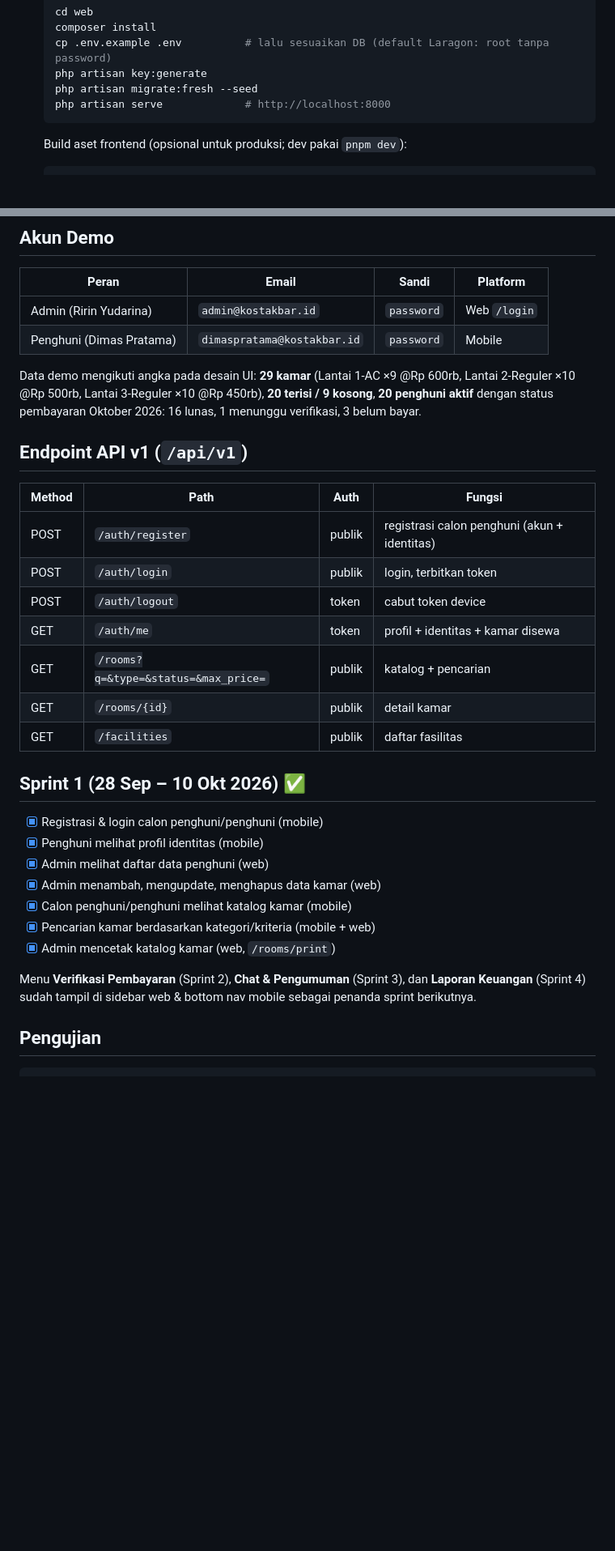
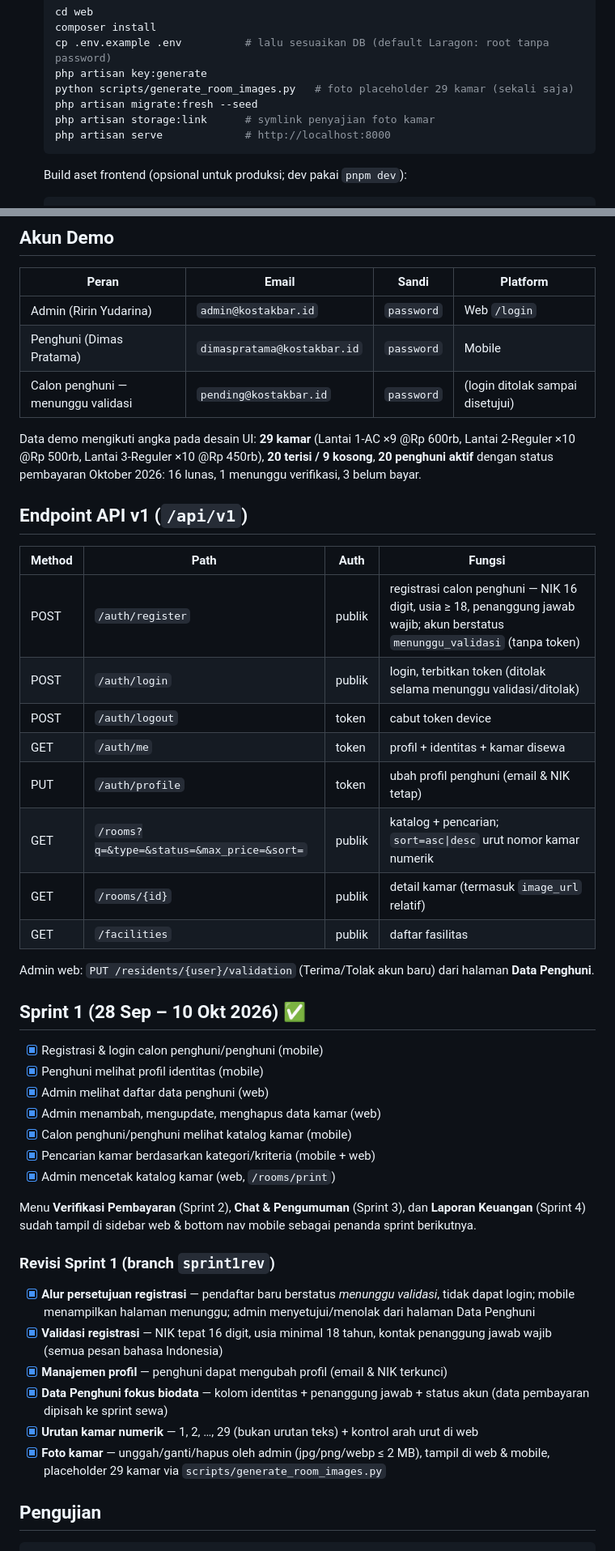
Before and after one commit to fikriwafiuddin/PengelolaanKosAkbar, a Markdown page: README.md, 2 parts joined by grey strips. Shown at 81% size. Rendered like a GitHub page; blank space fills up the shorter version.

Commit message:
docs: cara menjalankan & fitur revisi Sprint 1 (sprint1rev)
Co-Authored-By: Claude <noreply@anthropic.com>

````diff
--- a/README.md
+++ b/README.md
@@ -43,7 +43,9 @@ Struktur kode backend memakai pemisahan **Controller → Service → Model**: co
    composer install
    cp .env.example .env          # lalu sesuaikan DB (default Laragon: root tanpa password)
    php artisan key:generate
+   python scripts/generate_room_images.py   # foto placeholder 29 kamar (sekali saja)
    php artisan migrate:fresh --seed
+   php artisan storage:link      # symlink penyajian foto kamar
    php artisan serve             # http://localhost:8000
    ```
 
@@ -68,6 +70,7 @@ Struktur kode backend memakai pemisahan **Controller → Service → Model**: co
 |---|---|---|---|
 | Admin (Ririn Yudarina) | `admin@kostakbar.id` | `password` | Web `/login` |
 | Penghuni (Dimas Pratama) | `dimaspratama@kostakbar.id` | `password` | Mobile |
+| Calon penghuni — menunggu validasi | `pending@kostakbar.id` | `password` | (login ditolak sampai disetujui) |
 
 Data demo mengikuti angka pada desain UI: **29 kamar** (Lantai 1-AC ×9 @Rp 600rb, Lantai 2-Reguler ×10 @Rp 500rb, Lantai 3-Reguler ×10 @Rp 450rb), **20 terisi / 9 kosong**, **20 penghuni aktif** dengan status pembayaran Oktober 2026: 16 lunas, 1 menunggu verifikasi, 3 belum bayar.
 
@@ -75,13 +78,16 @@ Data demo mengikuti angka pada desain UI: **29 kamar** (Lantai 1-AC ×9 @Rp 600r
 
 | Method | Path | Auth | Fungsi |
 |---|---|---|---|
-| POST | `/auth/register` | publik | registrasi calon penghuni (akun + identitas) |
-| POST | `/auth/login` | publik | login, terbitkan token |
+| POST | `/auth/register` | publik | registrasi calon penghuni — NIK 16 digit, usia ≥ 18, penanggung jawab wajib; akun berstatus `menunggu_validasi` (tanpa token) |
+| POST | `/auth/login` | publik | login, terbitkan token (ditolak selama menunggu validasi/ditolak) |
 | POST | `/auth/logout` | token | cabut token device |
 | GET | `/auth/me` | token | profil + identitas + kamar disewa |
-| GET | `/rooms?q=&type=&status=&max_price=` | publik | katalog + pencarian |
-| GET | `/rooms/{id}` | publik | detail kamar |
+| PUT | `/auth/profile` | token | ubah profil penghuni (email & NIK tetap) |
+| GET | `/rooms?q=&type=&status=&max_price=&sort=` | publik | katalog + pencarian; `sort=asc\|desc` urut nomor kamar numerik |
+| GET | `/rooms/{id}` | publik | detail kamar (termasuk `image_url` relatif) |
 | GET | `/facilities` | publik | daftar fasilitas |
+
+Admin web: `PUT /residents/{user}/validation` (Terima/Tolak akun baru) dari halaman **Data Penghuni**.
 
 ## Sprint 1 (28 Sep – 10 Okt 2026) ✅
 
@@ -95,6 +101,15 @@ Data demo mengikuti angka pada desain UI: **29 kamar** (Lantai 1-AC ×9 @Rp 600r
 
 Menu **Verifikasi Pembayaran** (Sprint 2), **Chat & Pengumuman** (Sprint 3), dan **Laporan Keuangan** (Sprint 4) sudah tampil di sidebar web & bottom nav mobile sebagai penanda sprint berikutnya.
 
+### Revisi Sprint 1 (branch `sprint1rev`)
+
+- [x] **Alur persetujuan registrasi** — pendaftar baru berstatus *menunggu validasi*, tidak dapat login; mobile menampilkan halaman menunggu; admin menyetujui/menolak dari halaman Data Penghuni
+- [x] **Validasi registrasi** — NIK tepat 16 digit, usia minimal 18 tahun, kontak penanggung jawab wajib (semua pesan bahasa Indonesia)
+- [x] **Manajemen profil** — penghuni dapat mengubah profil (email & NIK terkunci)
+- [x] **Data Penghuni fokus biodata** — kolom identitas + penanggung jawab + status akun (data pembayaran dipisah ke sprint sewa)
+- [x] **Urutan kamar numerik** — 1, 2, …, 29 (bukan urutan teks) + kontrol arah urut di web
+- [x] **Foto kamar** — unggah/ganti/hapus oleh admin (jpg/png/webp ≤ 2 MB), tampil di web & mobile, placeholder 29 kamar via `scripts/generate_room_images.py`
+
 ## Pengujian
 
 ```bash
````
